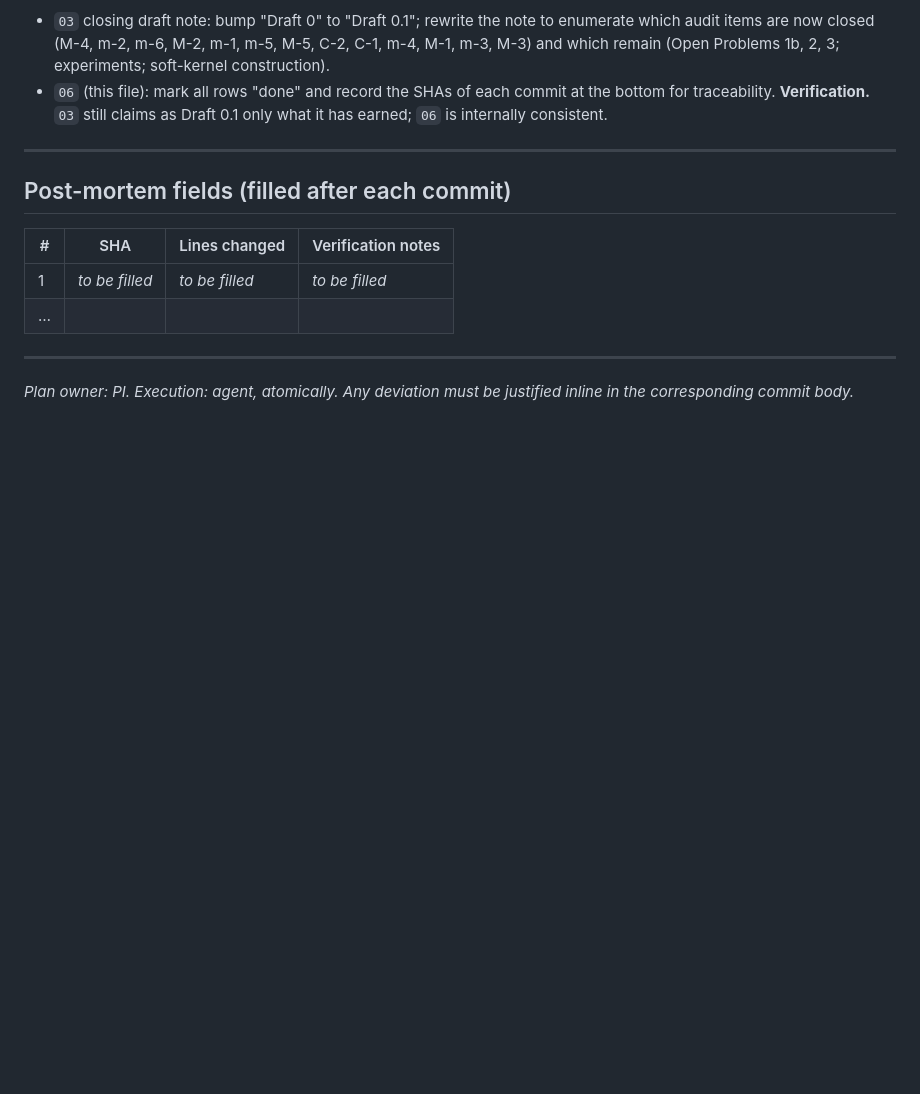
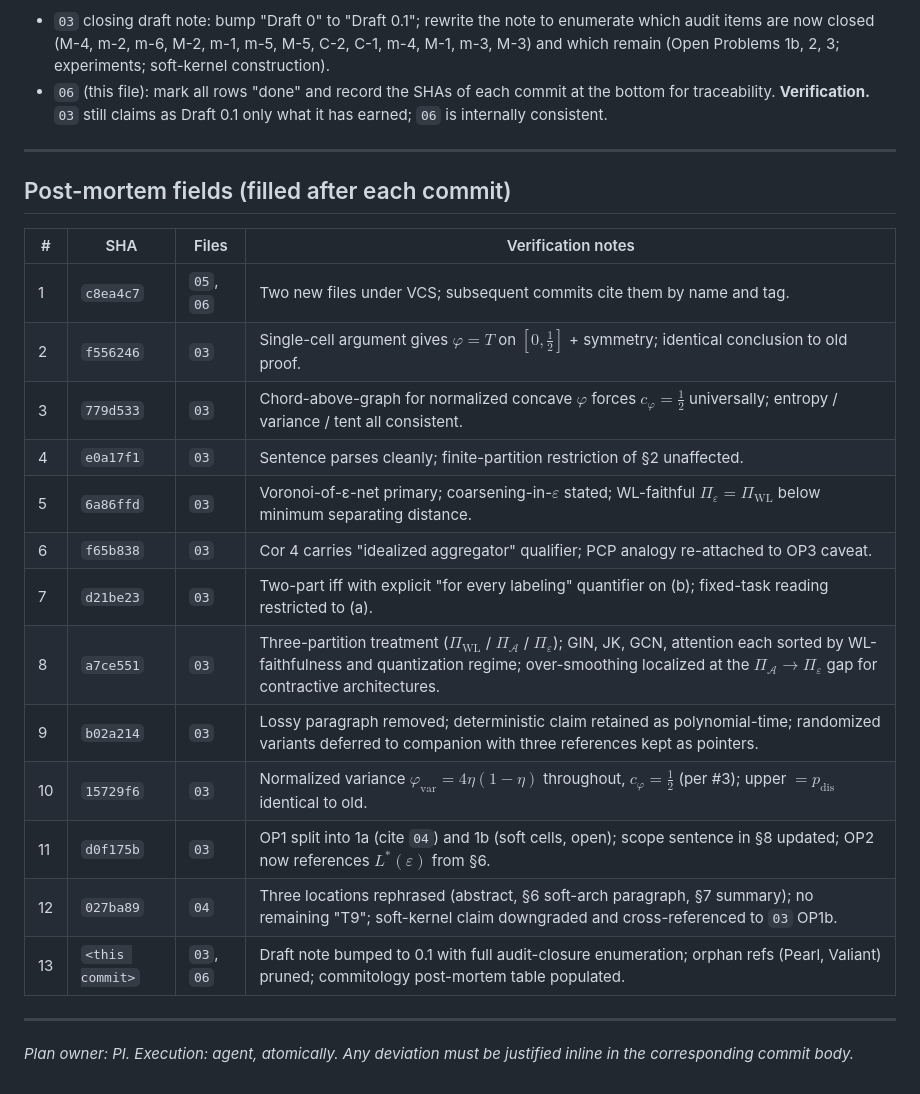
Before and after one commit to elouafiqAli/rigifity, a Markdown page: 06-draft0.1_commitology.md, the part around the change. Drawn GitHub-style; blank space fills up the shorter version.

Commit message:
docs: bump 03 closing note to Draft 0.1; prune orphan refs; finalize commitology
Final commit of the audit-closure sequence. (a) 03 closing draft note bumped from 'Draft 0' to 'Draft 0.1' and rewritten to enumerate every audit item closed (M-4, m-2, m-6, M-2, m-1, m-5, M-5, C-2, C-1, m-4, M-1, m-3, M-3a/b) with each tag matched to the section that addresses it, and what remains open (OP1b soft cells, OP2 quantitative over-smoothing, OP3 gap amplification, experiments). (b) Pearl 1988 and Valiant 1979 references pruned from the bibliography of 03 (orphaned by commit b02a214 which removed the lossy-bracket paragraph that was their only in-text citation site). (c) 06-draft0.1_commitology.md post-mortem table populated with all 13 commit SHAs and verification notes; the placeholder rows replaced with the actual record.

```diff
--- a/06-draft0.1_commitology.md
+++ b/06-draft0.1_commitology.md
@@ -149,10 +149,21 @@ Add a one-sentence remark that on a fixed task only (a) is operative; (b) gives
 
 ## Post-mortem fields (filled after each commit)
 
-| # | SHA | Lines changed | Verification notes |
+| # | SHA | Files | Verification notes |
 |---|---|---|---|
-| 1 | _to be filled_ | _to be filled_ | _to be filled_ |
-| … | | | |
+| 1 | `c8ea4c7` | `05`, `06` | Two new files under VCS; subsequent commits cite them by name and tag. |
+| 2 | `f556246` | `03` | Single-cell argument gives $\varphi=T$ on $[0,\tfrac12]$ + symmetry; identical conclusion to old proof. |
+| 3 | `779d533` | `03` | Chord-above-graph for normalized concave $\varphi$ forces $c_\varphi=\tfrac12$ universally; entropy / variance / tent all consistent. |
+| 4 | `e0a17f1` | `03` | Sentence parses cleanly; finite-partition restriction of §2 unaffected. |
+| 5 | `6a86ffd` | `03` | Voronoi-of-ε-net primary; coarsening-in-$\varepsilon$ stated; WL-faithful $\Pi_\varepsilon=\Pi_{\mathrm{WL}}$ below minimum separating distance. |
+| 6 | `f65b838` | `03` | Cor 4 carries "idealized aggregator" qualifier; PCP analogy re-attached to OP3 caveat. |
+| 7 | `d21be23` | `03` | Two-part iff with explicit "for every labeling" quantifier on (b); fixed-task reading restricted to (a). |
+| 8 | `a7ce551` | `03` | Three-partition treatment ($\Pi_{\mathrm{WL}}$ / $\Pi_{\mathcal A}$ / $\Pi_\varepsilon$); GIN, JK, GCN, attention each sorted by WL-faithfulness and quantization regime; over-smoothing localized at the $\Pi_{\mathcal A}\to\Pi_\varepsilon$ gap for contractive architectures. |
+| 9 | `b02a214` | `03` | Lossy paragraph removed; deterministic claim retained as polynomial-time; randomized variants deferred to companion with three references kept as pointers. |
+| 10 | `15729f6` | `03` | Normalized variance $\varphi_{\mathrm{var}}=4\eta(1-\eta)$ throughout, $c_\varphi=\tfrac12$ (per #3); upper $=p_{\mathrm{dis}}$ identical to old. |
+| 11 | `d0f175b` | `03` | OP1 split into 1a (cite `04`) and 1b (soft cells, open); scope sentence in §8 updated; OP2 now references $L^\ast(\varepsilon)$ from §6. |
+| 12 | `027ba89` | `04` | Three locations rephrased (abstract, §6 soft-arch paragraph, §7 summary); no remaining "T9"; soft-kernel claim downgraded and cross-referenced to `03` OP1b. |
+| 13 | `<this commit>` | `03`, `06` | Draft note bumped to 0.1 with full audit-closure enumeration; orphan refs (Pearl, Valiant) pruned; commitology post-mortem table populated. |
 
 ---
 
```
Also changed, not shown: 03-t0-achievable_error_floor.md (+1 -3 lines).
